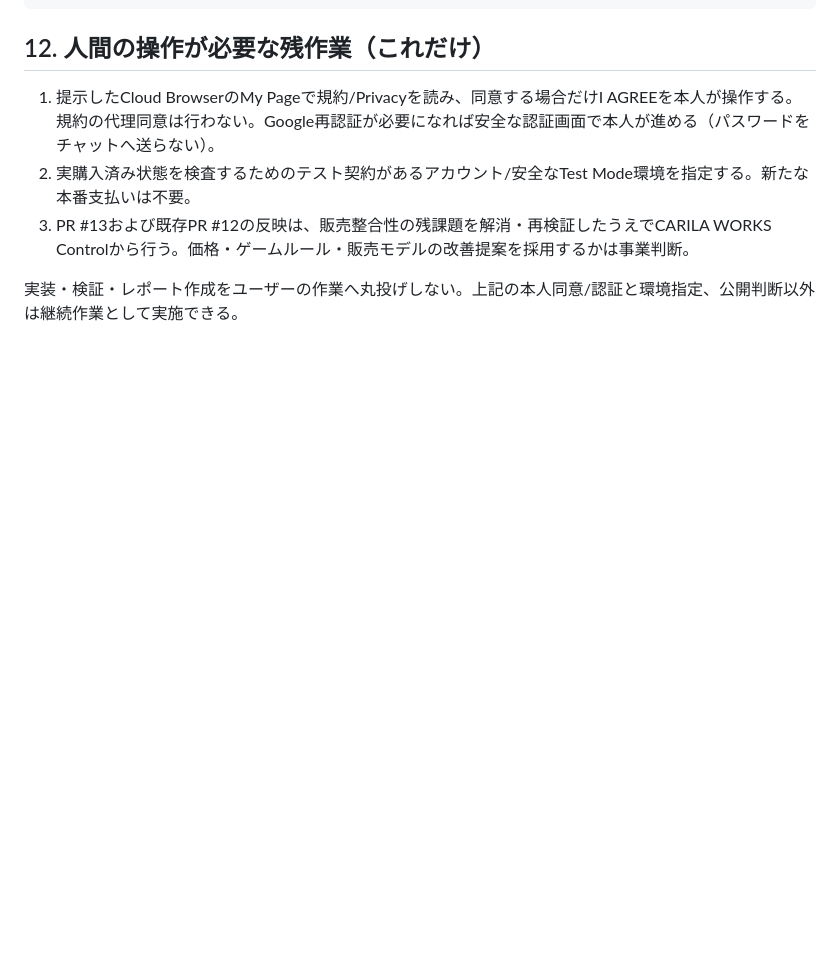
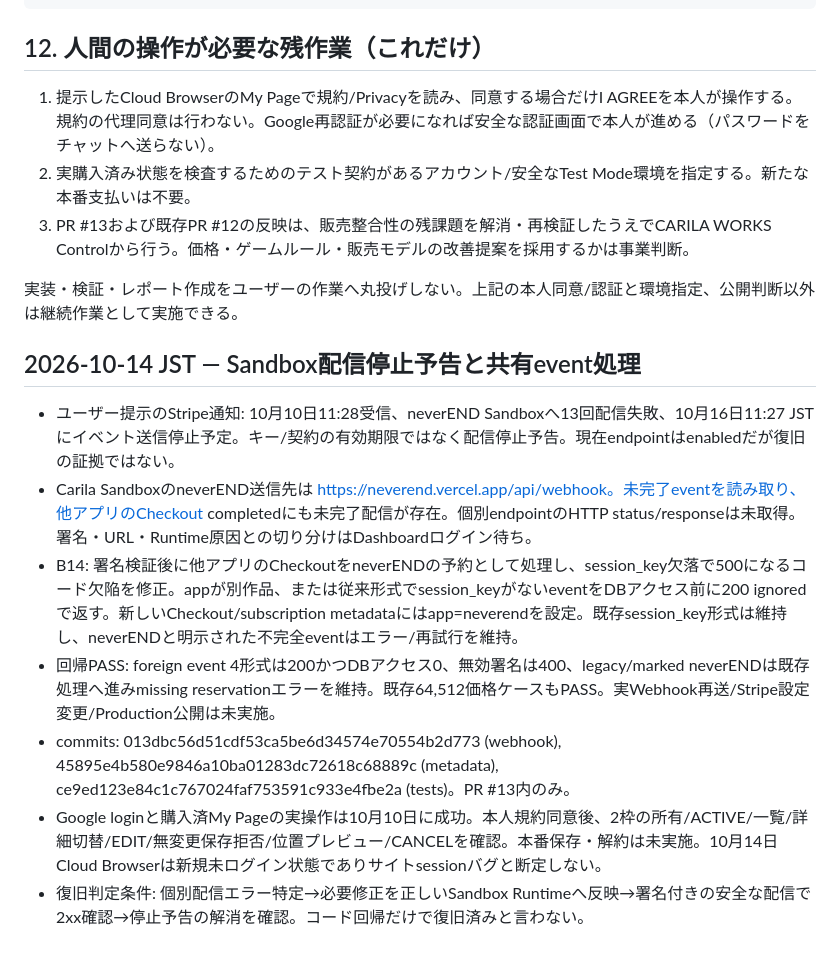
Before and after one commit to Carila96/neverend, a Markdown page: docs/ACCEPTANCE_20261010.md, the part around the change. Drawn GitHub-style; blank space fills up the shorter version.

Commit message:
docs: record Sandbox delivery stop notice and verified webhook routing fix

```diff
--- a/docs/ACCEPTANCE_20261010.md
+++ b/docs/ACCEPTANCE_20261010.md
@@ -181,3 +181,13 @@ neverEND PR #13とdocs/ACCEPTANCE_20261010.mdを現在のGitHub/Productionから
 3. PR #13および既存PR #12の反映は、販売整合性の残課題を解消・再検証したうえでCARILA WORKS Controlから行う。価格・ゲームルール・販売モデルの改善提案を採用するかは事業判断。
 
 実装・検証・レポート作成をユーザーの作業へ丸投げしない。上記の本人同意/認証と環境指定、公開判断以外は継続作業として実施できる。
+
+
+## 2026-10-14 JST — Sandbox配信停止予告と共有event処理
+- ユーザー提示のStripe通知: 10月10日11:28受信、neverEND Sandboxへ13回配信失敗、10月16日11:27 JSTにイベント送信停止予定。キー/契約の有効期限ではなく配信停止予告。現在endpointはenabledだが復旧の証拠ではない。
+- Carila SandboxのneverEND送信先は https://neverend.vercel.app/api/webhook。未完了eventを読み取り、他アプリのCheckout completedにも未完了配信が存在。個別endpointのHTTP status/responseは未取得。署名・URL・Runtime原因との切り分けはDashboardログイン待ち。
+- B14: 署名検証後に他アプリのCheckoutをneverENDの予約として処理し、session_key欠落で500になるコード欠陥を修正。appが別作品、または従来形式でsession_keyがないeventをDBアクセス前に200 ignoredで返す。新しいCheckout/subscription metadataにはapp=neverendを設定。既存session_key形式は維持し、neverENDと明示された不完全eventはエラー/再試行を維持。
+- 回帰PASS: foreign event 4形式は200かつDBアクセス0、無効署名は400、legacy/marked neverENDは既存処理へ進みmissing reservationエラーを維持。既存64,512価格ケースもPASS。実Webhook再送/Stripe設定変更/Production公開は未実施。
+- commits: 013dbc56d51cdf53ca5be6d34574e70554b2d773 (webhook), 45895e4b580e9846a10ba01283dc72618c68889c (metadata), ce9ed123e84c1c767024faf753591c933e4fbe2a (tests)。PR #13内のみ。
+- Google loginと購入済My Pageの実操作は10月10日に成功。本人規約同意後、2枠の所有/ACTIVE/一覧/詳細切替/EDIT/無変更保存拒否/位置プレビュー/CANCELを確認。本番保存・解約は未実施。10月14日Cloud Browserは新規未ログイン状態でありサイトsessionバグと断定しない。
+- 復旧判定条件: 個別配信エラー特定→必要修正を正しいSandbox Runtimeへ反映→署名付きの安全な配信で2xx確認→停止予告の解消を確認。コード回帰だけで復旧済みと言わない。
```
